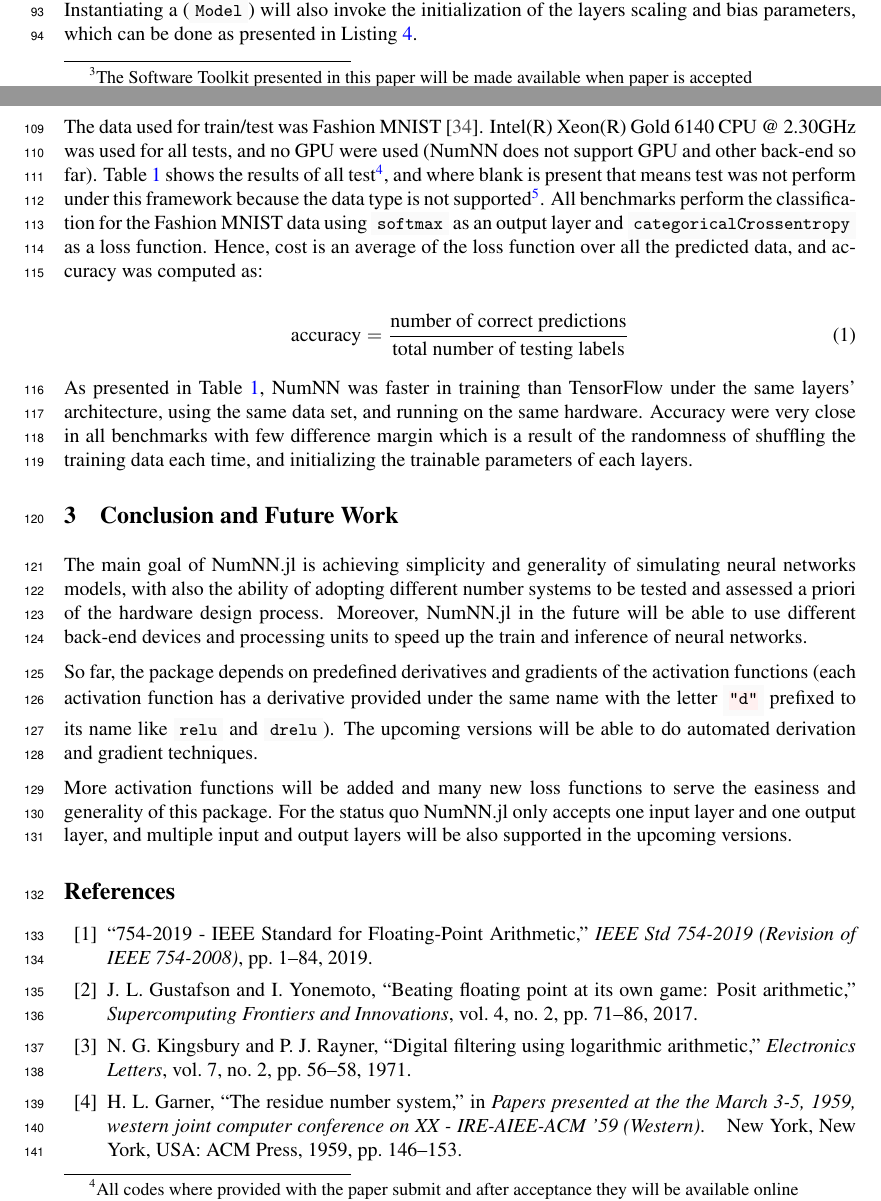
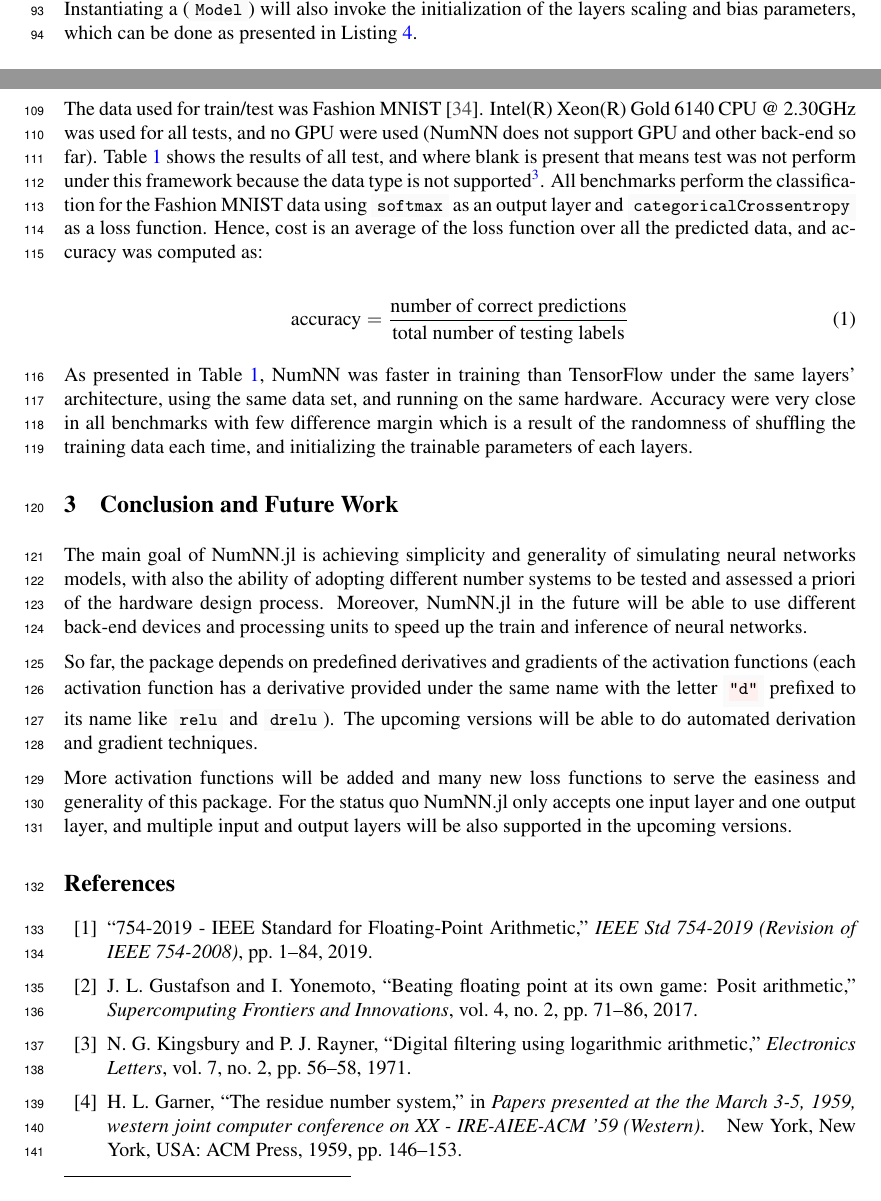
Before and after one commit to MohHizzani/2019-2020, a LaTeX paper (main.tex, which reads body.tex): two parts of pages 3 and 6 of 9, joined at a grey line, cut so that both start at the same text. Compiled offline with pdfLaTeX.

Commit message:
remove lib links from footnotes

```diff
--- a/body.tex
+++ b/body.tex
@@ -109,8 +109,9 @@ NumNN.jl has loss functions under the \mintinline{julia}{abstract type lossFun}.
 \subsection{Training, Testing and Evaluating}
 To show the effectiveness of NumNN.jl some examples with benchmarks are applied, and accompanied with comparison with another library is presented. Keras on the top of TensorFlow was one of the main influencers upon the syntax of NumNN.jl. Thus, some benchmarks were run on both NumNN and TensorFlow. Nonetheless, some of the benchmarks could not be run on TensorFlow due to lack support for new data types, therefore, they were run only on NumNN.jl.
 
-The data used for train/test was Fashion MNIST \cite{Xiao2017}. Intel(R) Xeon(R) Gold 6140 CPU @ 2.30GHz was used for all tests, and no GPU were used (NumNN does not support GPU and other back-end so far). Table~\ref{tab:bench} shows the results of all test\footnote{%All benchmarks are available at \url{https://github.com/MohHizzani/NumNN.jl/tree/master/examples}
-All codes where provided with the paper submit and after acceptance they will be available online}, and where blank is present that means test was not perform under this framework because the data type is not supported\footnote{\label{batchnorm}Benchmark 2 \& 3 has Batch Normalization layer where Float64 is not supported for this layer in TensorFlow}. All benchmarks perform the classification for the Fashion MNIST data using \mintinline{julia}{softmax} as an output layer and \mintinline{julia}{categoricalCrossentropy} as a loss function. Hence, cost is an average of the loss function over all the predicted data, and accuracy was computed as:
+The data used for train/test was Fashion MNIST \cite{Xiao2017}. Intel(R) Xeon(R) Gold 6140 CPU @ 2.30GHz was used for all tests, and no GPU were used (NumNN does not support GPU and other back-end so far). Table~\ref{tab:bench} shows the results of all test%\footnote{%All benchmarks are available at \url{https://github.com/MohHizzani/NumNN.jl/tree/master/examples}
+%All codes where provided with the paper submit and after acceptance they will be available online}
+, and where blank is present that means test was not perform under this framework because the data type is not supported\footnote{\label{batchnorm}Benchmark 2 \& 3 has Batch Normalization layer where Float64 is not supported for this layer in TensorFlow}. All benchmarks perform the classification for the Fashion MNIST data using \mintinline{julia}{softmax} as an output layer and \mintinline{julia}{categoricalCrossentropy} as a loss function. Hence, cost is an average of the loss function over all the predicted data, and accuracy was computed as:
 
 \begin{equation}
 \textrm{accuracy} = \frac{\textrm{number of correct predictions}}{\textrm{total number of testing labels}}
```
Also changed, not shown: body.tex (4 more changed lines).
